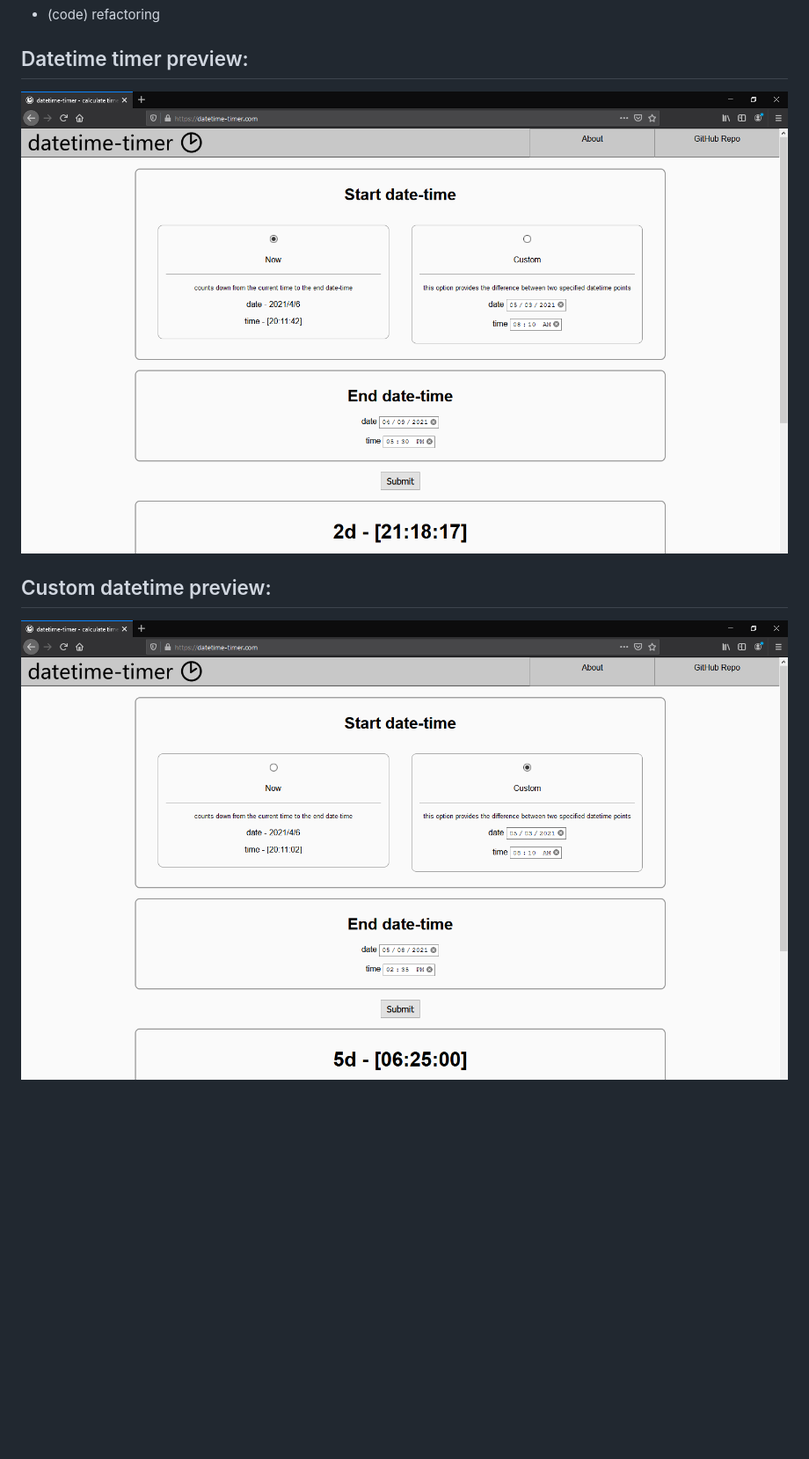
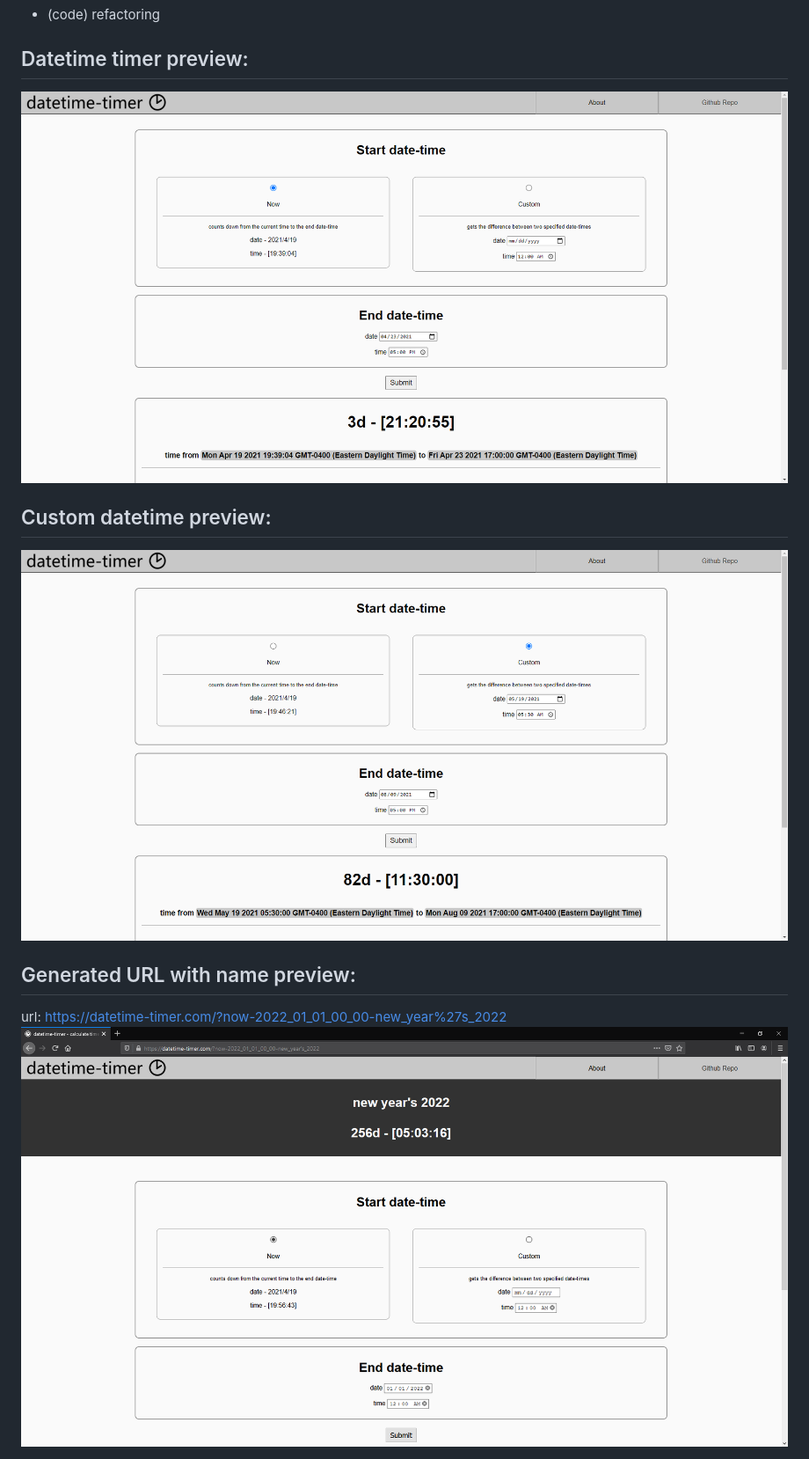
Before and after one commit to senaonp/datetime-timer.com, a Markdown page: README.md, the part around the change. Shown: that part at 88% size. GitHub-like rendering; pictures changed too: assets/datetime-timer-custom-preview.png, assets/datetime-timer-preview.png, assets/datetime-timer-url-name.png (added); blank space fills up the shorter version.

Commit message:
update image previews

```diff
--- a/README.md
+++ b/README.md
@@ -19,3 +19,7 @@ applet can be run in a web browser by checking out the repo and opening `index.h
 
 ## Custom datetime preview:
 <img src="./assets/datetime-timer-custom-preview.png" height="auto">
+
+## Generated URL with name preview:
+url: <a href='https://datetime-timer.com/?now-2022_01_01_00_00-new_year%27s_2022'>https://datetime-timer.com/?now-2022_01_01_00_00-new_year%27s_2022</a>
+<img src="./assets/datetime-timer-url-name.png" height="auto">
```
